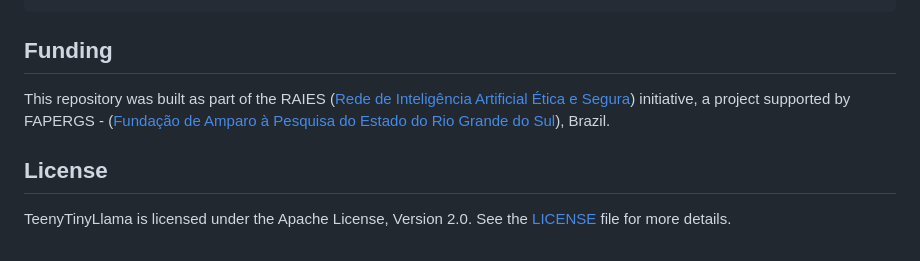
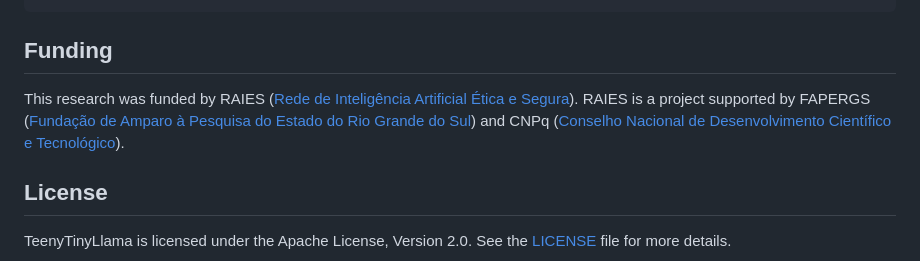
Before and after one commit to Nkluge-correa/TeenyTinyLlama, a Markdown page: README.md, the part around the change. Rendered like a GitHub page.

```diff
--- a/README.md
+++ b/README.md
@@ -73,7 +73,7 @@ In the `img` folder, you will find a subfolder named `logs and plots`. In it, yo
 
 ## Funding
 
-This repository was built as part of the RAIES ([Rede de Inteligência Artificial Ética e Segura](https://www.raies.org/)) initiative, a project supported by FAPERGS - ([Fundação de Amparo à Pesquisa do Estado do Rio Grande do Sul](https://fapergs.rs.gov.br/inicial)), Brazil.
+This research was funded by RAIES ([Rede de Inteligência Artificial Ética e Segura](https://www.raies.org/)). RAIES is a project supported by FAPERGS ([Fundação de Amparo à Pesquisa do Estado do Rio Grande do Sul](https://fapergs.rs.gov.br/inicial)) and CNPq ([Conselho Nacional de Desenvolvimento Científico e Tecnológico](https://www.gov.br/cnpq/)).
 
 ## License
 
```
